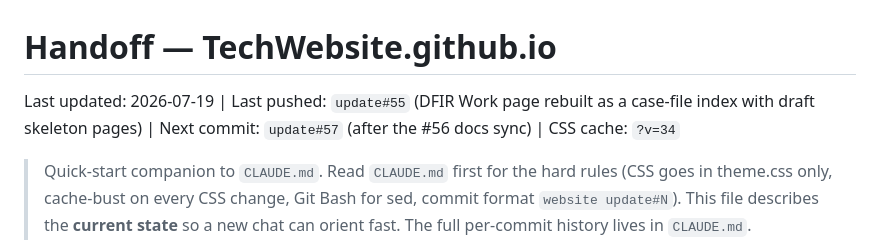
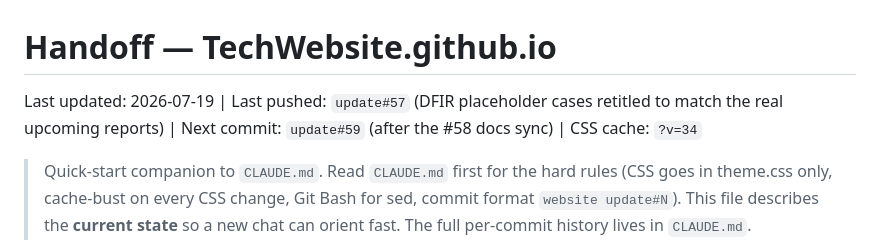
Before and after one commit to Wolanet/TechWebsite.github.io, a Markdown page: Handoff.md, the part around the change. Rendered like a GitHub page.

```diff
--- a/Handoff.md
+++ b/Handoff.md
@@ -1,6 +1,6 @@
 # Handoff — TechWebsite.github.io
 
-Last updated: 2026-07-19 | Last pushed: `update#55` (DFIR Work page rebuilt as a case-file index with draft skeleton pages) | Next commit: `update#57` (after the #56 docs sync) | CSS cache: `?v=34`
+Last updated: 2026-07-19 | Last pushed: `update#57` (DFIR placeholder cases retitled to match the real upcoming reports) | Next commit: `update#59` (after the #58 docs sync) | CSS cache: `?v=34`
 
 > Quick-start companion to `CLAUDE.md`. Read `CLAUDE.md` first for the hard rules
 > (CSS goes in theme.css only, cache-bust on every CSS change, Git Bash for sed,
```
Also changed, not shown: CLAUDE.md (+3 -1 lines).
